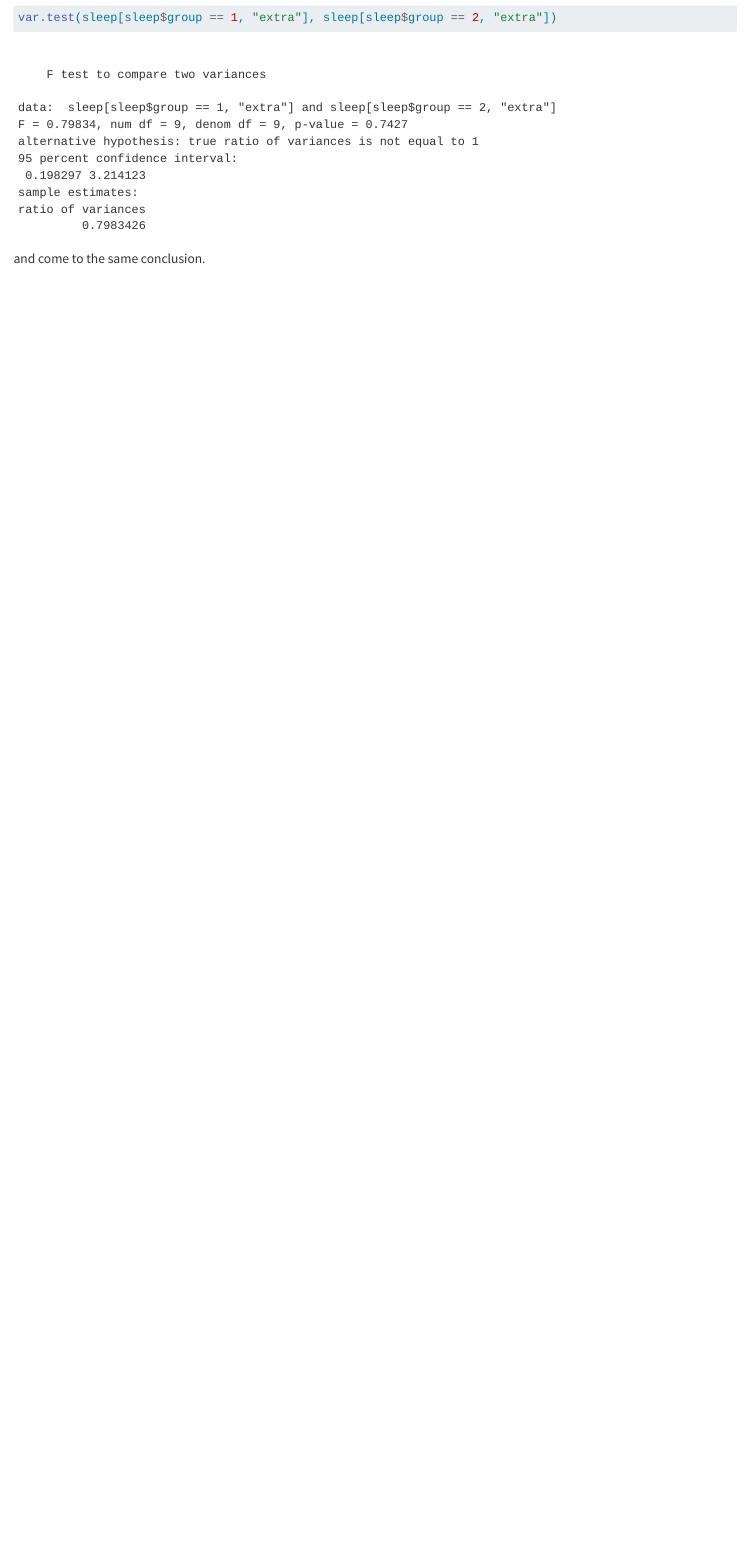
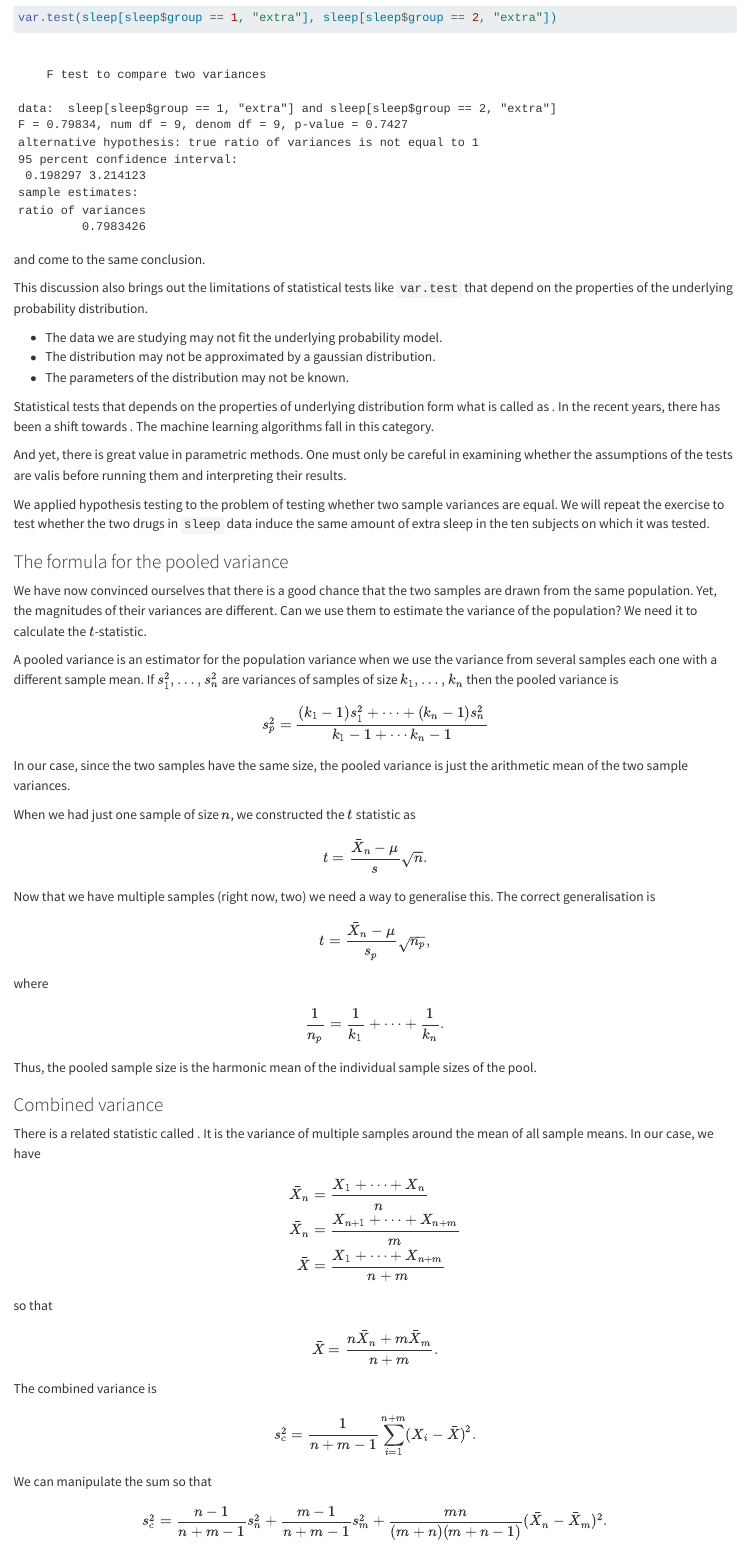
Before and after one commit to drameyjoshi/statistics, a Quarto document (self-study/statsforme/t_test.qmd): the page in a window 1100 px wide, from 4200 px down. Rendered offline with R 4.5, knitr and Pandoc in place of Quarto, with nearby package versions.

Commit message:
WIP 12Mar2025

````diff
--- a/self-study/statsforme/t_test.qmd
+++ b/self-study/statsforme/t_test.qmd
@@ -137,3 +138,81 @@ We can carry out this analysis in using a built-in R function
 var.test(sleep[sleep$group == 1, "extra"], sleep[sleep$group == 2, "extra"])
 ```
 and come to the same conclusion.
+
+This discussion also brings out the limitations of statistical tests like
+`var.test` that depend on the properties of the underlying probability
+distribution.
+
+- The data we are studying may not fit the underlying probability model.
+- The distribution may not be approximated by a gaussian distribution.
+- The parameters of the distribution may not be known.
+
+Statistical tests that depends on the properties of underlying distribution form
+what is called as \emph{parametric statistics}. In the recent years, there has
+been a shift towards \emph{nonparametric statistics}. The machine learning
+algorithms fall in this category.
+
+And yet, there is great value in parametric methods. One must only be careful in
+examining whether the assumptions of the tests are valis before running them and
+interpreting their results.
+
+We applied hypothesis testing to the problem of testing whether two sample
+variances are equal. We will repeat the exercise to test whether the two drugs
+in `sleep` data induce the same amount of extra sleep in the ten subjects on
+which it was tested.
+
+### The formula for the pooled variance
+We have now convinced ourselves that there is a good chance that the two
+samples are drawn from the same population. Yet, the magnitudes of their variances
+are different. Can we use them to estimate the variance of the population? We
+need it to calculate the $t$-statistic.
+
+A pooled variance is an estimator for the population variance when we use the
+variance from several samples each one with a different sample mean. If $s_1^2,
+\ldots, s_n^2$ are variances of samples of size $k_1, \ldots, k_n$ then the
+pooled variance is
+$$
+s_p^2 = \frac{(k_1 - 1)s_1^2 + \cdots + (k_n - 1)s_n^2}{k_1 - 1 + \cdots k_n - 1}
+$$
+In our case, since the two samples have the same size, the pooled variance is
+just the arithmetic mean of the two sample variances.
+
+When we had just one sample of size $n$, we constructed the $t$ statistic as
+$$
+t = \frac{\bar{X}_n - \mu}{s}\sqrt{n}.
+$$
+Now that we have multiple samples (right now, two) we need a way to generalise
+this. The correct generalisation is
+$$
+t = \frac{\bar{X}_n - \mu}{s_p}\sqrt{n_p},
+$$
+where
+$$
+\frac{1}{n_p} = \frac{1}{k_1} + \cdots + \frac{1}{k_n}.
+$$
+Thus, the pooled sample size is the harmonic mean of the individual sample sizes
+of the pool.
+
+### Combined variance
+There is a related statistic called \emph{combined variance}. It is the variance
+of multiple samples around the mean of all sample means. In our case, we have
+$$
+\begin{eqnarray}
+\bar{X}_n &=& \frac{X_1 + \cdots + X_n}{n} \\
+\bar{X}_n &=& \frac{X_{n+1} + \cdots + X_{n+m}}{m} \\
+\bar{X} &=& \frac{X_1 + \cdots + X_{n+m}}{n + m}
+\end{eqnarray}
+$$
+so that
+$$
+\bar{X} = \frac{n\bar{X}_n + m\bar{X}_m}{n + m}.
+$$
+The combined variance is
+$$
+s_c^2 = \frac{1}{n+m-1}\sum_{i=1}^{n+m}(X_i - \bar{X})^2.
+$$
+We can manipulate the sum so that
+$$
+s_c^2 = \frac{n-1}{n+m-1}s_n^2 + \frac{m-1}{n+m-1}s_m^2 +
+\frac{mn}{(m+n)(m+n-1)}(\bar{X}_n - \bar{X}_m)^2.
+$$
````
Also changed, not shown: self-study/statsforme/population_and_samples.qmd (+4 -4 lines), self-study/statsforme/t_test.qmd (9 more changed lines).
